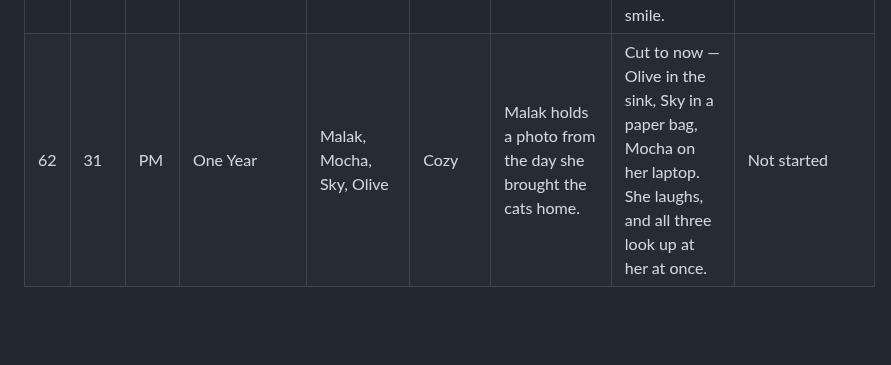
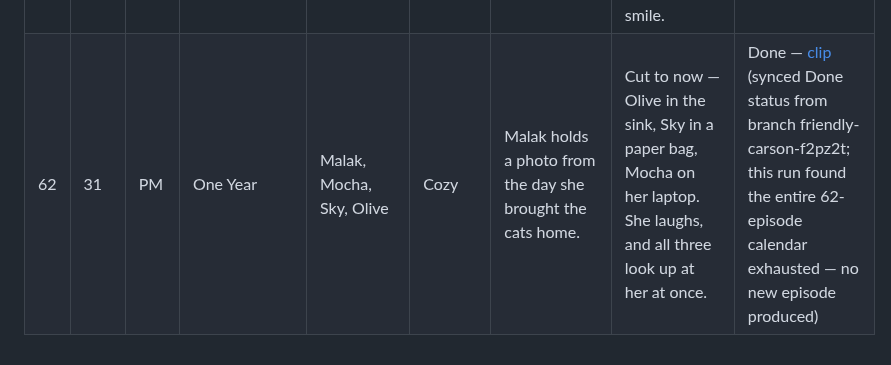
Before and after one commit to jojojhs-creator/nourish-app, a Markdown page: docs/CoffeeCatsMalak_Content_Calendar.md, the part around the change. Drawn GitHub-style; blank space fills up the shorter version.

Commit message:
Sync Episode 62 (One Year) Done status; calendar exhausted
Episode 62 was already generated and posted this morning by an
unsynced run (branch friendly-carson-f2pz2t, workflow run
31773085004, success). Duplicate protection correctly blocked this
run from producing it again. This was the last row in the 62-episode
calendar — no unstarted episodes remain, so no new episode was
produced this run.

Co-Authored-By: Claude Sonnet 5 <noreply@anthropic.com>
Claude-Session: https://claude.ai/code/session_01D31ScCbNCeZ2EFdmjG1cPe

```diff
--- a/docs/CoffeeCatsMalak_Content_Calendar.md
+++ b/docs/CoffeeCatsMalak_Content_Calendar.md
@@ -79,4 +79,4 @@ Each scheduled run picks the **next episode not marked Done** — with two runs
 | 59 | 30 | AM | Tail Chase | Malak, Sky | Chaotic | Sky notices her own tail for the first time. Eyes widen. | Full spin cycle — faster, faster, tumbling over, immediately up and spinning again, crashes into the couch. Malak watches over her mug like it's morning TV. | Done — [clip](https://d8j0ntlcm91z4.cloudfront.net/user_3EwohTt8l0SFroGsM75LLlCkrBY/hf_20260812_141525_d8bac8f6-9535-404b-904d-e2548cf15689.mp4) (synced Done status from branch pensive-sagan-7u5zud) |
 | 60 | 30 | PM | The Staring Contest | Mocha, Olive, Sky | Funny | One treat left in the bowl. Mocha and Olive sit face to face, locked in a staring contest over it. | Neither blinks for ages — then Sky walks between them, eats the treat, and leaves. Both heads turn in slow motion. | Done — [clip](https://d8j0ntlcm91z4.cloudfront.net/user_3EwohTt8l0SFroGsM75LLlCkrBY/hf_20260813_051622_59da4b54-a360-4ba0-9680-474e7a62e8ea.mp4) |
 | 61 | 31 | AM | The Cuddle | Malak, Sky | Cozy | A tough day. Malak sits quietly on the couch in the evening light. | Sky climbs into her lap, circles twice, curls up purring. Malak's tired face melts into a soft smile. | Done — [clip](https://d8j0ntlcm91z4.cloudfront.net/user_3EwohTt8l0SFroGsM75LLlCkrBY/hf_20260813_141635_c7b4feb7-0483-448c-aa45-d4645c95d220.mp4) |
-| 62 | 31 | PM | One Year | Malak, Mocha, Sky, Olive | Cozy | Malak holds a photo from the day she brought the cats home. | Cut to now — Olive in the sink, Sky in a paper bag, Mocha on her laptop. She laughs, and all three look up at her at once. | Not started |
+| 62 | 31 | PM | One Year | Malak, Mocha, Sky, Olive | Cozy | Malak holds a photo from the day she brought the cats home. | Cut to now — Olive in the sink, Sky in a paper bag, Mocha on her laptop. She laughs, and all three look up at her at once. | Done — [clip](https://d8j0ntlcm91z4.cloudfront.net/user_3EwohTt8l0SFroGsM75LLlCkrBY/hf_20260814_052053_4a9bea4f-1c25-471f-8570-ac458b292314.mp4) (synced Done status from branch friendly-carson-f2pz2t; this run found the entire 62-episode calendar exhausted — no new episode produced) |
```
